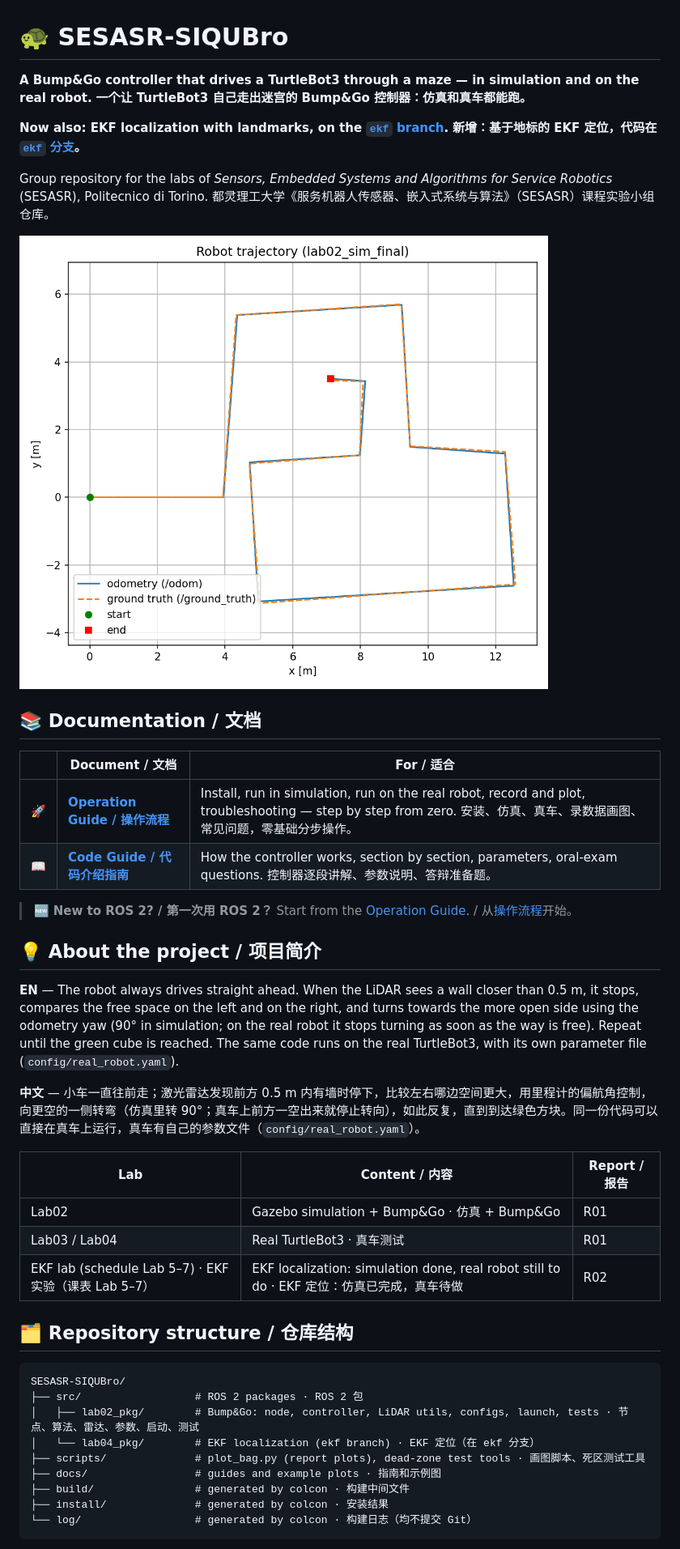
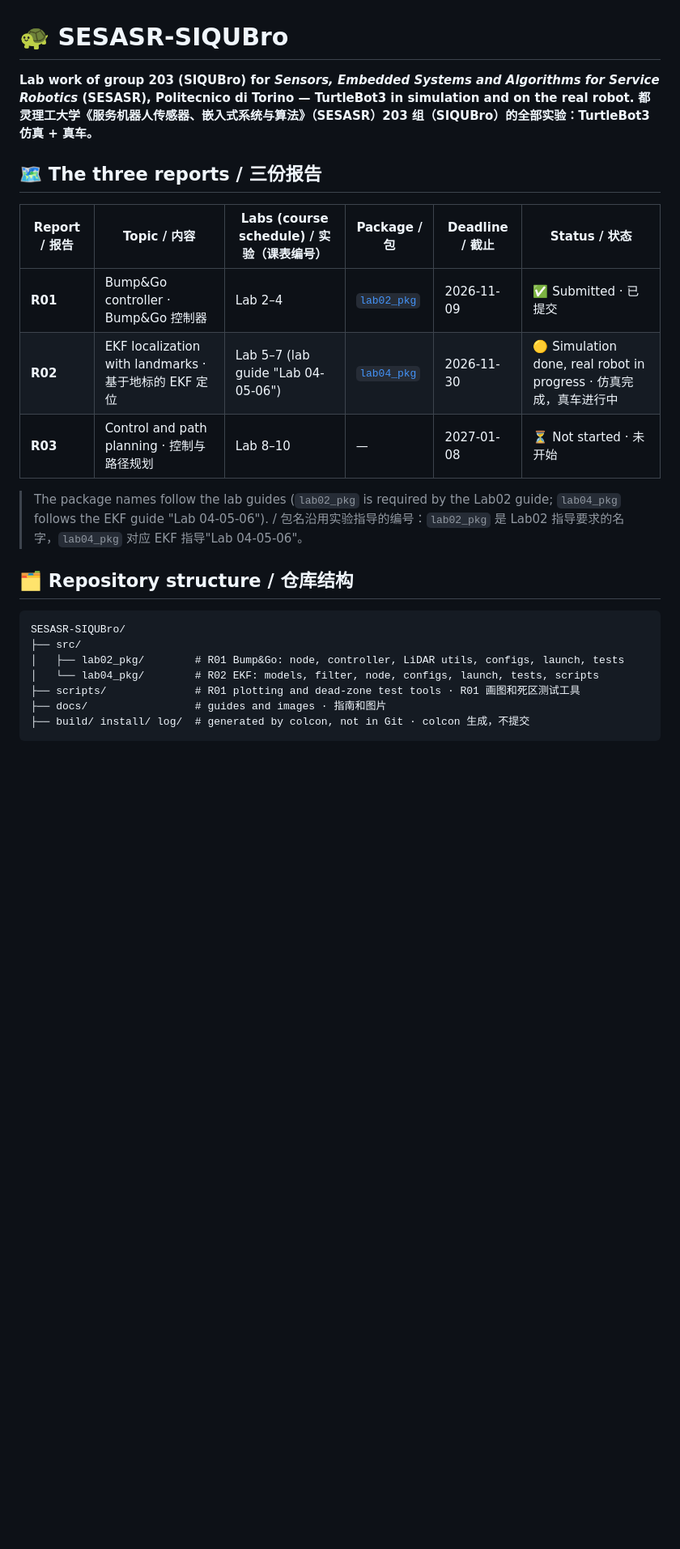
Before and after one commit to Denvolatos/SESASR-SIQUBro, a Markdown page: README.md, the part around one of its changes. Shown at 81% size. Drawn GitHub-style; blank space fills up the shorter version.

````diff
--- a/README.md
+++ b/README.md
@@ -1,48 +1,27 @@
 # 🐢 SESASR-SIQUBro
 
-**A Bump&Go controller that drives a TurtleBot3 through a maze — in simulation and on the real robot.**
-**一个让 TurtleBot3 自己走出迷宫的 Bump&Go 控制器：仿真和真车都能跑。**
+**Lab work of group 203 (SIQUBro) for *Sensors, Embedded Systems and Algorithms for Service Robotics* (SESASR), Politecnico di Torino — TurtleBot3 in simulation and on the real robot.**
+**都灵理工大学《服务机器人传感器、嵌入式系统与算法》（SESASR）203 组（SIQUBro）的全部实验：TurtleBot3 仿真 + 真车。**
 
-**Now also: EKF localization with landmarks, on the [`ekf` branch](https://github.com/Denvolatos/SESASR-SIQUBro/tree/ekf).**
-**新增：基于地标的 EKF 定位，代码在 [`ekf` 分支](https://github.com/Denvolatos/SESASR-SIQUBro/tree/ekf)。**
+## 🗺️ The three reports / 三份报告
 
-Group repository for the labs of *Sensors, Embedded Systems and Algorithms for Service Robotics* (SESASR), Politecnico di Torino.
-都灵理工大学《服务机器人传感器、嵌入式系统与算法》（SESASR）课程实验小组仓库。
+| Report / 报告 | Topic / 内容 | Labs (course schedule) / 实验（课表编号） | Package / 包 | Deadline / 截止 | Status / 状态 |
+|---|---|---|---|---|---|
+| **R01** | Bump&Go controller · Bump&Go 控制器 | Lab 2–4 | [`lab02_pkg`](src/lab02_pkg) | 2026-11-09 | ✅ Submitted · 已提交 |
+| **R02** | EKF localization with landmarks · 基于地标的 EKF 定位 | Lab 5–7 (lab guide "Lab 04-05-06") | [`lab04_pkg`](src/lab04_pkg) | 2026-11-30 | 🟡 Simulation done, real robot in progress · 仿真完成，真车进行中 |
+| **R03** | Control and path planning · 控制与路径规划 | Lab 8–10 | — | 2027-01-08 | ⏳ Not started · 未开始 |
 
-![Trajectory in the Lab02 maze](docs/images/lab02_sim_trajectory.png)
-
-## 📚 Documentation / 文档
-
-| | Document / 文档 | For / 适合 |
-|---|---|---|
-| 🚀 | **[Operation Guide / 操作流程](docs/OPERATION_GUIDE.md)** | Install, run in simulation, run on the real robot, record and plot, troubleshooting — step by step from zero. 安装、仿真、真车、录数据画图、常见问题，零基础分步操作。 |
-| 📖 | **[Code Guide / 代码介绍指南](docs/CODE_GUIDE.md)** | How the controller works, section by section, parameters, oral-exam questions. 控制器逐段讲解、参数说明、答辩准备题。 |
-
-> 🆕 **New to ROS 2? / 第一次用 ROS 2？** Start from the [Operation Guide](docs/OPERATION_GUIDE.md). / 从[操作流程](docs/OPERATION_GUIDE.md)开始。
-
-## 💡 About the project / 项目简介
-
-**EN** — The robot always drives straight ahead. When the LiDAR sees a wall closer than 0.5 m, it stops, compares the free space on the left and on the right, and turns towards the more open side using the odometry yaw (90° in simulation; on the real robot it stops turning as soon as the way is free). Repeat until the green cube is reached. The same code runs on the real TurtleBot3, with its own parameter file (`config/real_robot.yaml`).
-
-**中文** — 小车一直往前走；激光雷达发现前方 0.5 m 内有墙时停下，比较左右哪边空间更大，用里程计的偏航角控制，向更空的一侧转弯（仿真里转 90°；真车上前方一空出来就停止转向），如此反复，直到到达绿色方块。同一份代码可以直接在真车上运行，真车有自己的参数文件（`config/real_robot.yaml`）。
-
-| Lab | Content / 内容 | Report / 报告 |
-|---|---|---|
-| Lab02 | Gazebo simulation + Bump&Go · 仿真 + Bump&Go | R01 |
-| Lab03 / Lab04 | Real TurtleBot3 · 真车测试 | R01 |
-| EKF lab (schedule Lab 5–7) · EKF 实验（课表 Lab 5–7） | EKF localization: simulation done, real robot still to do · EKF 定位：仿真已完成，真车待做 | R02 |
+> The package names follow the lab guides (`lab02_pkg` is required by the Lab02 guide; `lab04_pkg` follows the EKF guide "Lab 04-05-06"). / 包名沿用实验指导的编号：`lab02_pkg` 是 Lab02 指导要求的名字，`lab04_pkg` 对应 EKF 指导"Lab 04-05-06"。
 
 ## 🗂️ Repository structure / 仓库结构
 
 ```
 SESASR-SIQUBro/
-├── src/                  # ROS 2 packages · ROS 2 包
-│   ├── lab02_pkg/        # Bump&Go: node, controller, LiDAR utils, configs, launch, tests · 节点、算法、雷达、参数、启动、测试
-│   └── lab04_pkg/        # EKF localization (ekf branch) · EKF 定位（在 ekf 分支）
-├── scripts/              # plot_bag.py (report plots), dead-zone test tools · 画图脚本、死区测试工具
-├── docs/                 # guides and example plots · 指南和示例图
-├── build/                # generated by colcon · 构建中间文件
-├── install/              # generated by colcon · 安装结果
-└── log/                  # generated by colcon · 构建日志（均不提交 Git）
+├── src/
+│   ├── lab02_pkg/        # R01 Bump&Go: node, controller, LiDAR utils, configs, launch, tests
+│   └── lab04_pkg/        # R02 EKF: models, filter, node, configs, launch, tests, scripts
+├── scripts/              # R01 plotting and dead-zone test tools · R01 画图和死区测试工具
+├── docs/                 # guides and images · 指南和图片
+├── build/ install/ log/  # generated by colcon, not in Git · colcon 生成，不提交
 ```
 
````
Also changed, not shown: other parts of README.md (+45 -16 lines), docs/images/ekf_sim_trajectory.png (added), docs/images/ekf_task0_motion_model.png (added).
